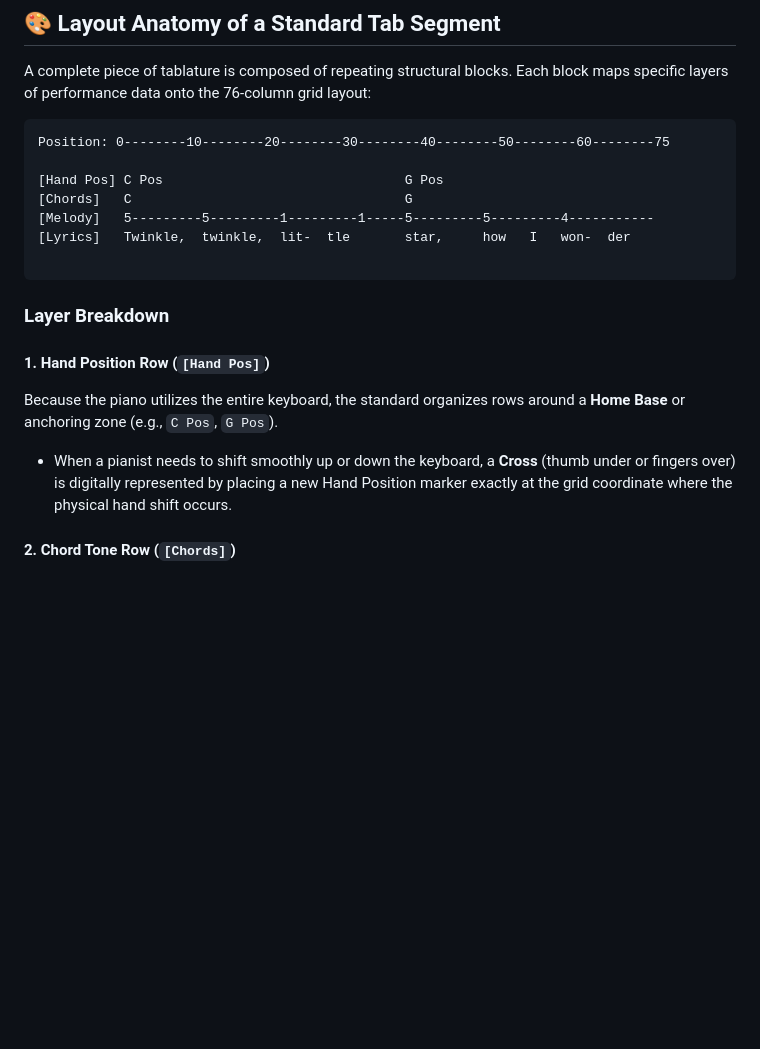
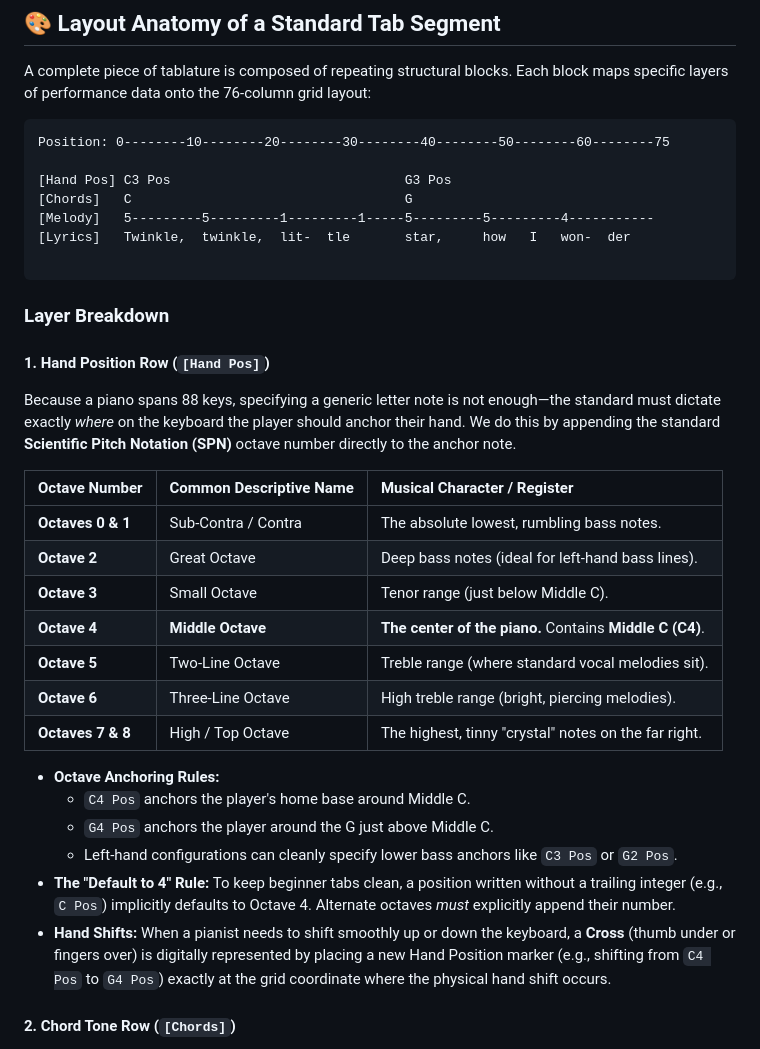
Before and after one commit to codejourneysoftware/piano-tablature, a Markdown page: README.md, the part around the change. Rendered like a GitHub page; blank space fills up the shorter version.

Commit message:
Enhance README with octave information and rules
Updated hand position descriptions and added octave details.

````diff
--- a/README.md
+++ b/README.md
@@ -41,7 +41,7 @@ A complete piece of tablature is composed of repeating structural blocks. Each b
 ```text
 Position: 0--------10--------20--------30--------40--------50--------60--------75
 
-[Hand Pos] C Pos                               G Pos
+[Hand Pos] C3 Pos                              G3 Pos
 [Chords]   C                                   G
 [Melody]   5---------5---------1---------1-----5---------5---------4-----------
 [Lyrics]   Twinkle,  twinkle,  lit-  tle       star,     how   I   won-  der
@@ -52,9 +52,24 @@ Position: 0--------10--------20--------30--------40--------50--------60--------7
 
 #### 1. Hand Position Row (`[Hand Pos]`)
 
-Because the piano utilizes the entire keyboard, the standard organizes rows around a **Home Base** or anchoring zone (e.g., `C Pos`, `G Pos`).
+Because a piano spans 88 keys, specifying a generic letter note is not enough—the standard must dictate exactly *where* on the keyboard the player should anchor their hand. We do this by appending the standard **Scientific Pitch Notation (SPN)** octave number directly to the anchor note.
 
-* When a pianist needs to shift smoothly up or down the keyboard, a **Cross** (thumb under or fingers over) is digitally represented by placing a new Hand Position marker exactly at the grid coordinate where the physical hand shift occurs.
+| Octave Number | Common Descriptive Name | Musical Character / Register |
+| :--- | :--- | :--- |
+| **Octaves 0 & 1** | Sub-Contra / Contra | The absolute lowest, rumbling bass notes. |
+| **Octave 2** | Great Octave | Deep bass notes (ideal for left-hand bass lines). |
+| **Octave 3** | Small Octave | Tenor range (just below Middle C). |
+| **Octave 4** | **Middle Octave** | **The center of the piano.** Contains **Middle C (C4)**. |
+| **Octave 5** | Two-Line Octave | Treble range (where standard vocal melodies sit). |
+| **Octave 6** | Three-Line Octave | High treble range (bright, piercing melodies). |
+| **Octaves 7 & 8** | High / Top Octave | The highest, tinny "crystal" notes on the far right. |
+
+* **Octave Anchoring Rules:**
+  * `C4 Pos` anchors the player's home base around Middle C.
+  * `G4 Pos` anchors the player around the G just above Middle C.
+  * Left-hand configurations can cleanly specify lower bass anchors like `C3 Pos` or `G2 Pos`.
+* **The "Default to 4" Rule:** To keep beginner tabs clean, a position written without a trailing integer (e.g., `C Pos`) implicitly defaults to Octave 4. Alternate octaves *must* explicitly append their number.
+* **Hand Shifts:** When a pianist needs to shift smoothly up or down the keyboard, a **Cross** (thumb under or fingers over) is digitally represented by placing a new Hand Position marker (e.g., shifting from `C4 Pos` to `G4 Pos`) exactly at the grid coordinate where the physical hand shift occurs.
 
 #### 2. Chord Tone Row (`[Chords]`)
 
````
